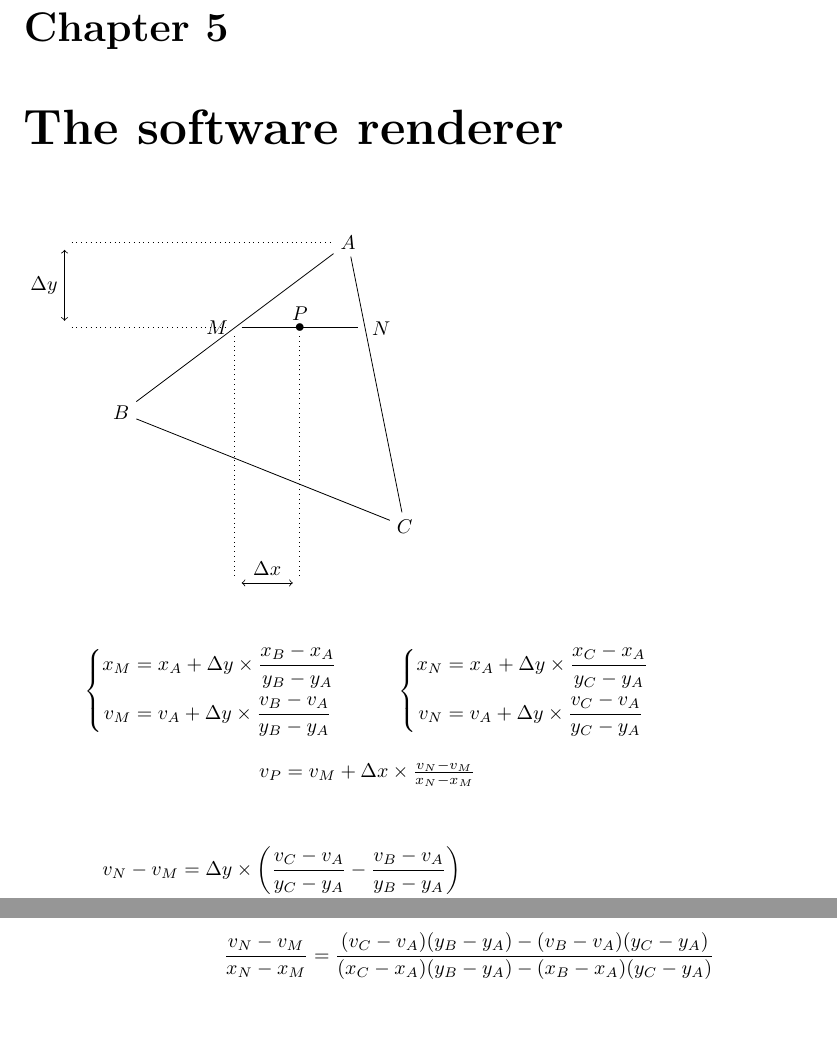
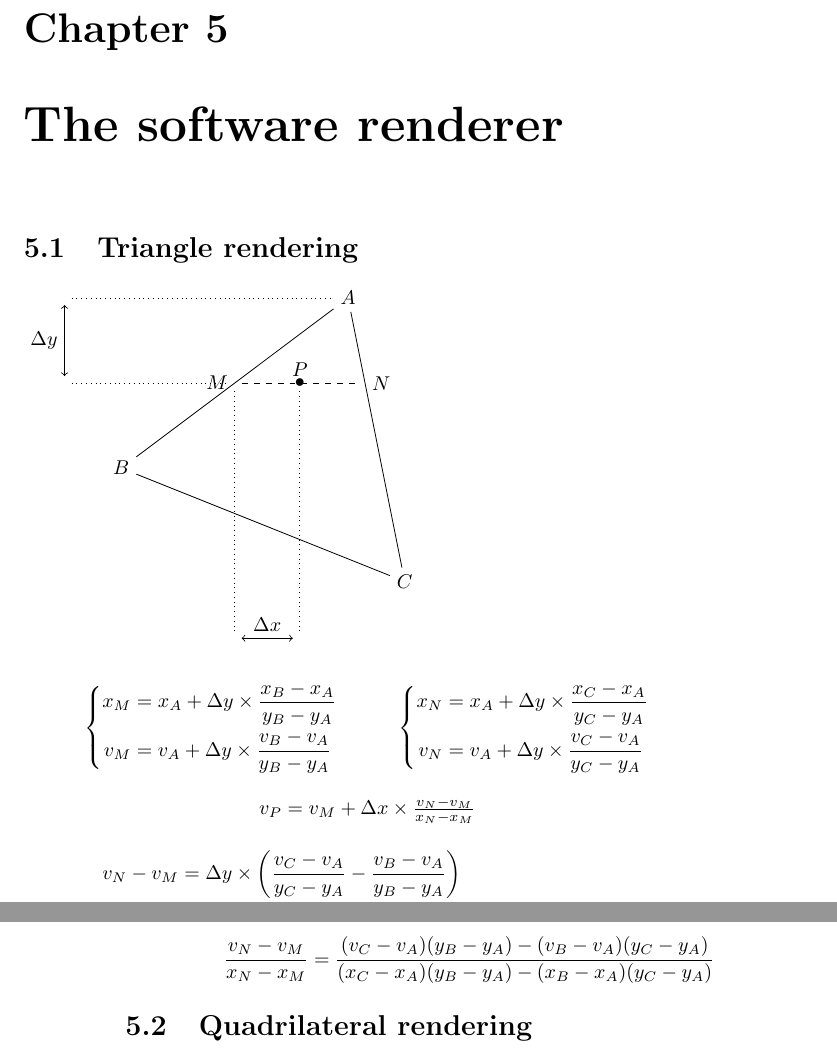
Before and after one commit to theRemovers/rmvlib, a LaTeX book (doc/internals/main.tex, which reads doc/internals/renderer.tex): two parts of pages 19 and 20 of 20, joined at a grey line, cut so that both start at the same text. Compiled offline with pdfLaTeX; an older LaTeX class or package is replaced by its successor.

```diff
--- a/doc/internals/main.tex
+++ b/doc/internals/main.tex
@@ -8,7 +8,7 @@
 
 \usepackage{tikz}
 
-\title{Sprite manager internals}
+\title{The Removers Library Internals}
 \author{The Removers}
 
 \newcommand{\ie}{i.e.\@\xspace}
--- a/doc/internals/renderer.tex
+++ b/doc/internals/renderer.tex
@@ -2,6 +2,8 @@
 
 \newcommand{\dy}{\Delta y}
 \newcommand{\dx}{\Delta x}
+
+\section{Triangle rendering}
 
 \begin{tikzpicture}
   \node (A) at (5,5) {$A$};
@@ -13,7 +15,7 @@
   \draw (A) -- (B) node[pos=0.5,left]{$M$};
   \draw (A) -- (C) node[pos=0.28,right]{$N$};
   \draw (B) -- (C);
-  \draw (M) -- (N) node[pos=0.5]{$\bullet$} node[pos=0.5,above]{$P$};
+  \draw[dashed] (M) -- (N) node[pos=0.5]{$\bullet$} node[pos=0.5,above]{$P$};
   \node (YA) at (0,5) {};
   \node (YM) at (0,3.5) {};
   \node (XM) at (3,-1) {};
@@ -60,3 +62,5 @@
 \begin{align*}
 \frac{v_N - v_M}{x_N - x_M} & = \frac{(v_C - v_A)(y_B - y_A) - (v_B - v_A)(y_C - y_A)}{(x_C - x_A)(y_B - y_A) - (x_B - x_A)(y_C - y_A)}
 \end{align*}
+
+\section{Quadrilateral rendering}
```
